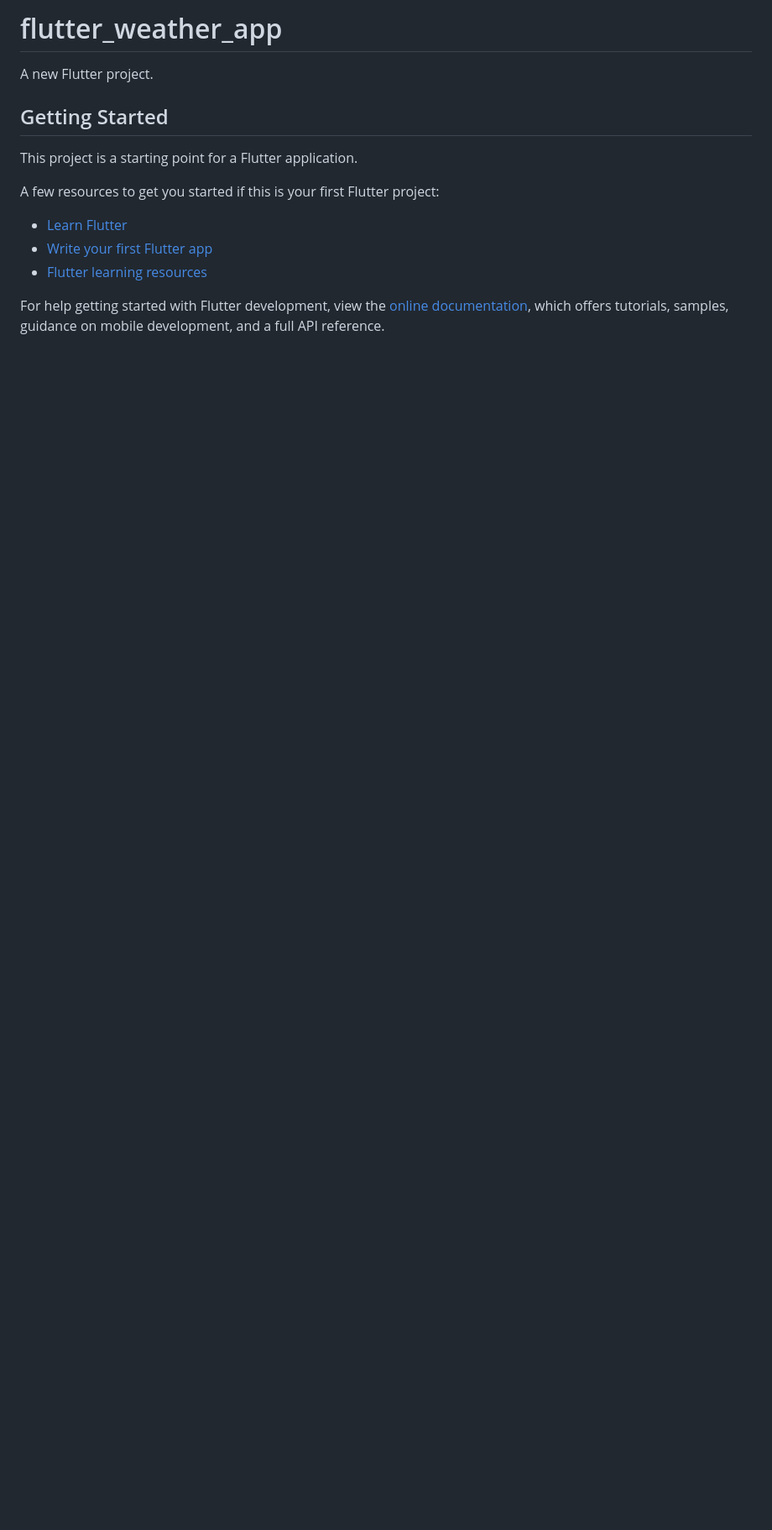
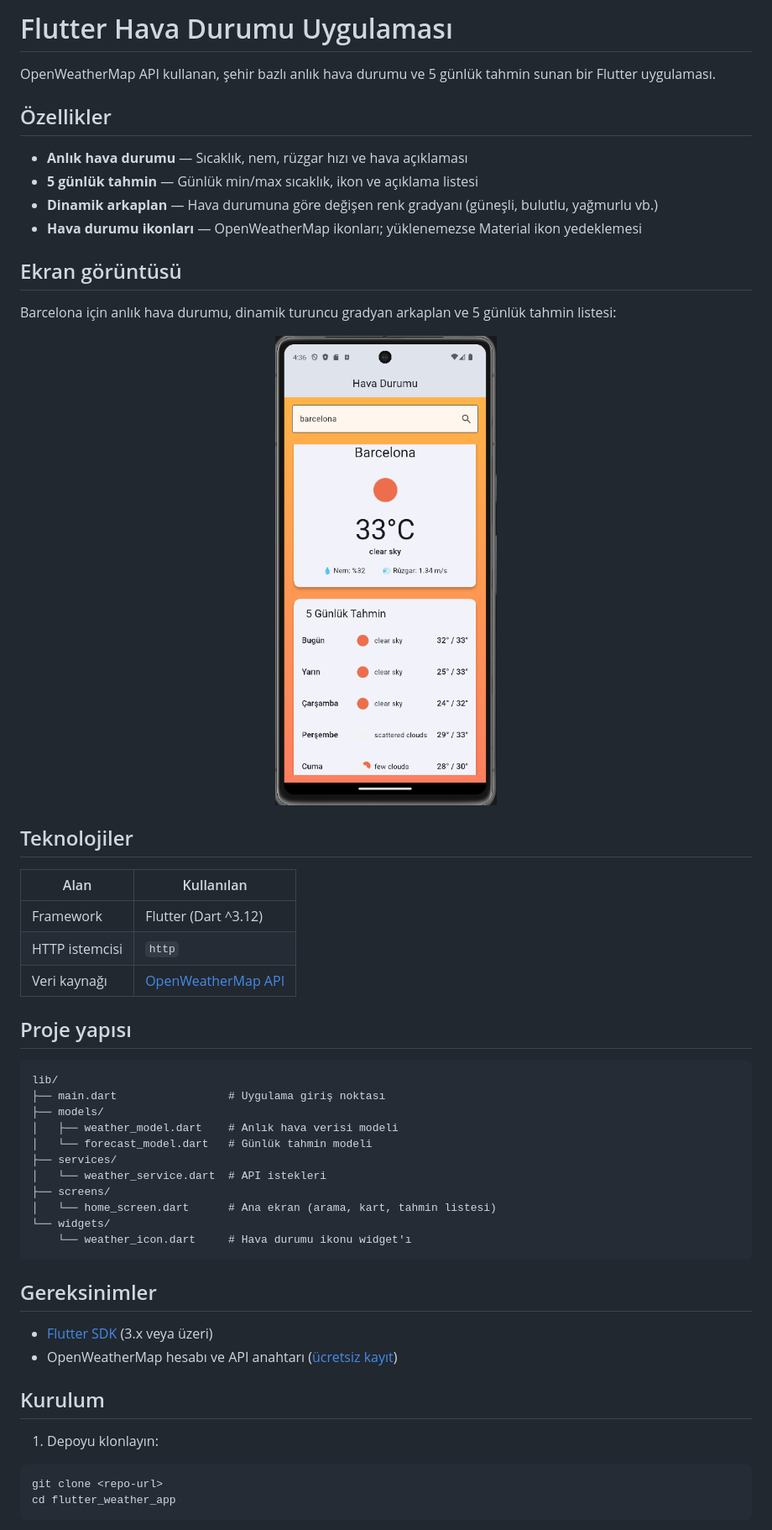
Before and after one commit to silakozik/flutter_weather_app, a Markdown page: README.md, the part around the change printed below. Shown: that part at 84% size. GitHub-like rendering; pictures changed too: docs/images/screenshot.png (added); blank space fills up the shorter version.

Commit message:
Update README.md to provide detailed project description, features, technologies used, installation instructions, and usage guidelines. Add a screenshot of the application interface.

````diff
--- a/README.md
+++ b/README.md
@@ -1,17 +1,57 @@
-# flutter_weather_app
+# Flutter Hava Durumu Uygulaması
 
-A new Flutter project.
+OpenWeatherMap API kullanan, şehir bazlı anlık hava durumu ve 5 günlük tahmin sunan bir Flutter uygulaması.
 
-## Getting Started
+## Özellikler
 
-This project is a starting point for a Flutter application.
+- **Anlık hava durumu** — Sıcaklık, nem, rüzgar hızı ve hava açıklaması
+- **5 günlük tahmin** — Günlük min/max sıcaklık, ikon ve açıklama listesi
+- **Dinamik arkaplan** — Hava durumuna göre değişen renk gradyanı (güneşli, bulutlu, yağmurlu vb.)
+- **Hava durumu ikonları** — OpenWeatherMap ikonları; yüklenemezse Material ikon yedeklemesi
 
-A few resources to get you started if this is your first Flutter project:
+## Ekran görüntüsü
 
-- [Learn Flutter](https://docs.flutter.dev/get-started/learn-flutter)
-- [Write your first Flutter app](https://docs.flutter.dev/get-started/codelab)
-- [Flutter learning resources](https://docs.flutter.dev/reference/learning-resources)
+Barcelona için anlık hava durumu, dinamik turuncu gradyan arkaplan ve 5 günlük tahmin listesi:
 
-For help getting started with Flutter development, view the
-[online documentation](https://docs.flutter.dev/), which offers tutorials,
-samples, guidance on mobile development, and a full API reference.
+<p align="center">
+  <img src="docs/images/screenshot.png" alt="Flutter Hava Durumu uygulaması ekran görüntüsü" width="320">
+</p>
+
+## Teknolojiler
+
+| Alan | Kullanılan |
+|------|------------|
+| Framework | Flutter (Dart ^3.12) |
+| HTTP istemcisi | `http` |
+| Veri kaynağı | [OpenWeatherMap API](https://openweathermap.org/api) |
+
+## Proje yapısı
+
+```
+lib/
+├── main.dart                 # Uygulama giriş noktası
+├── models/
+│   ├── weather_model.dart    # Anlık hava verisi modeli
+│   └── forecast_model.dart   # Günlük tahmin modeli
+├── services/
+│   └── weather_service.dart  # API istekleri
+├── screens/
+│   └── home_screen.dart      # Ana ekran (arama, kart, tahmin listesi)
+└── widgets/
+    └── weather_icon.dart     # Hava durumu ikonu widget'ı
+```
+
+## Gereksinimler
+
+- [Flutter SDK](https://docs.flutter.dev/get-started/install) (3.x veya üzeri)
+- OpenWeatherMap hesabı ve API anahtarı ([ücretsiz kayıt](https://home.openweathermap.org/users/sign_up))
+
+## Kurulum
+
+1. Depoyu klonlayın:
+
+```bash
+git clone <repo-url>
+cd flutter_weather_app
+```
+
````
Also changed, not shown: other parts of README.md (+42 -0 lines).
